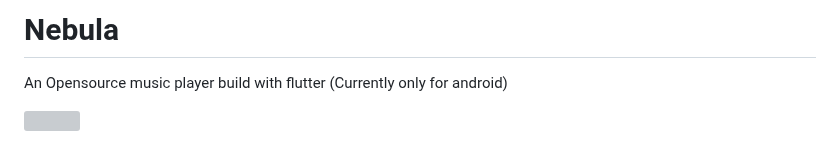
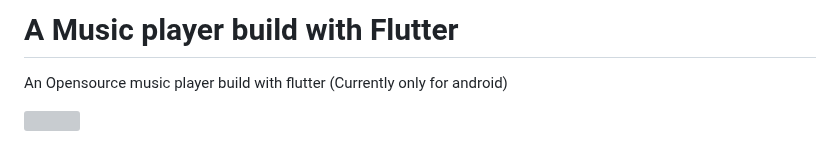
Before and after one commit to adarshsudhi/NorSe, a Markdown page: README.md, the part around the change. GitHub-like rendering; grey boxes are pictures that could not be loaded.

```diff
--- a/README.md
+++ b/README.md
@@ -1,4 +1,4 @@
-<h1>Nebula</h1>
+<h1>A Music player build with Flutter</h1>
 <p>An Opensource music player build with flutter (Currently only for android)</p>
 <img src="https://github.com/adarshsudhi/Nebula/blob/main/shots/initial.jpg?raw=true" width=100%">
 <h1>Features</h1>
```
